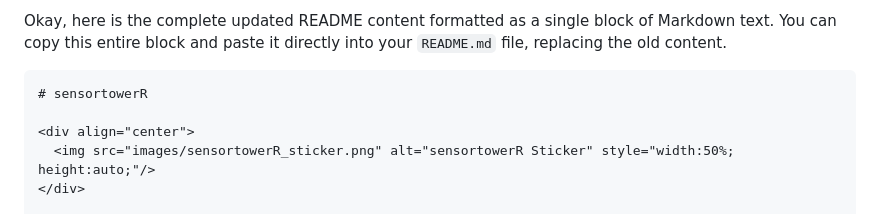
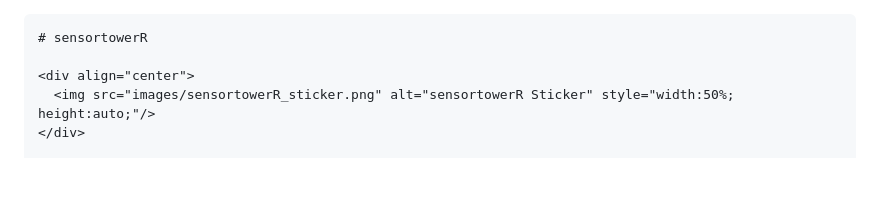
Before and after one commit to econosopher/sensortowerR, a Markdown page: README.md, the part around the change. GitHub-like rendering; blank space fills up the shorter version.

````diff
--- a/README.md
+++ b/README.md
@@ -1,5 +1,3 @@
-Okay, here is the complete updated README content formatted as a single block of Markdown text. You can copy this entire block and paste it directly into your `README.md` file, replacing the old content.
-
 ``` markdown
 # sensortowerR
 
````
